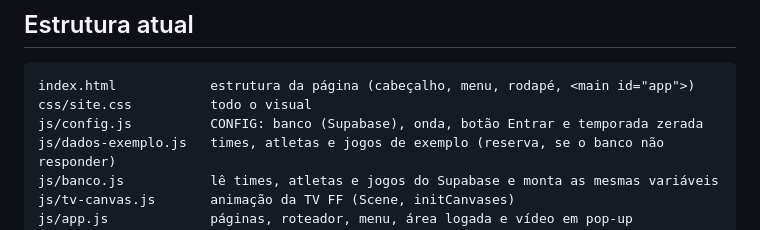
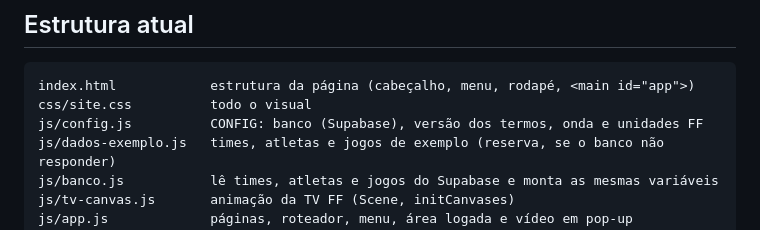
Before and after one commit to dekolmj/ff-soccer-pro-league-site, a Markdown page: CLAUDE.md, the part around the change. Drawn GitHub-style.

Commit message:
Revert "Ajusta a descrição do config.js no CLAUDE.md"
This reverts commit 755ecb573e1f088f8f748b5ea0d7cf6e6e6b9116.

````diff
--- a/CLAUDE.md
+++ b/CLAUDE.md
@@ -25,7 +25,7 @@ Contexto para o Claude Code trabalhar neste repositório. Leia inteiro antes de
 ```
 index.html            estrutura da página (cabeçalho, menu, rodapé, <main id="app">)
 css/site.css          todo o visual
-js/config.js          CONFIG: banco (Supabase), onda, botão Entrar e temporada zerada
+js/config.js          CONFIG: banco (Supabase), versão dos termos, onda e unidades FF
 js/dados-exemplo.js   times, atletas e jogos de exemplo (reserva, se o banco não responder)
 js/banco.js           lê times, atletas e jogos do Supabase e monta as mesmas variáveis
 js/tv-canvas.js       animação da TV FF (Scene, initCanvases)
````
